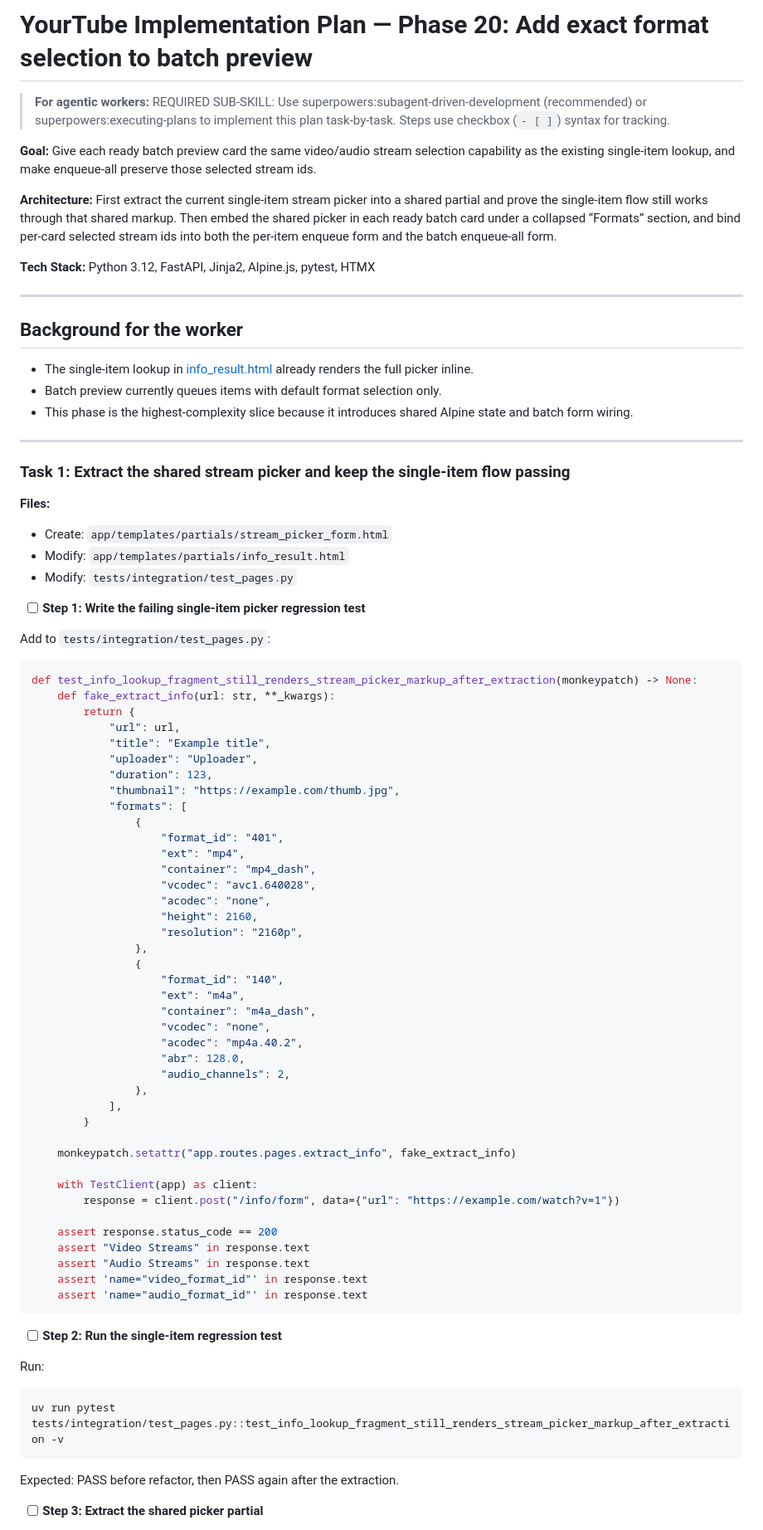
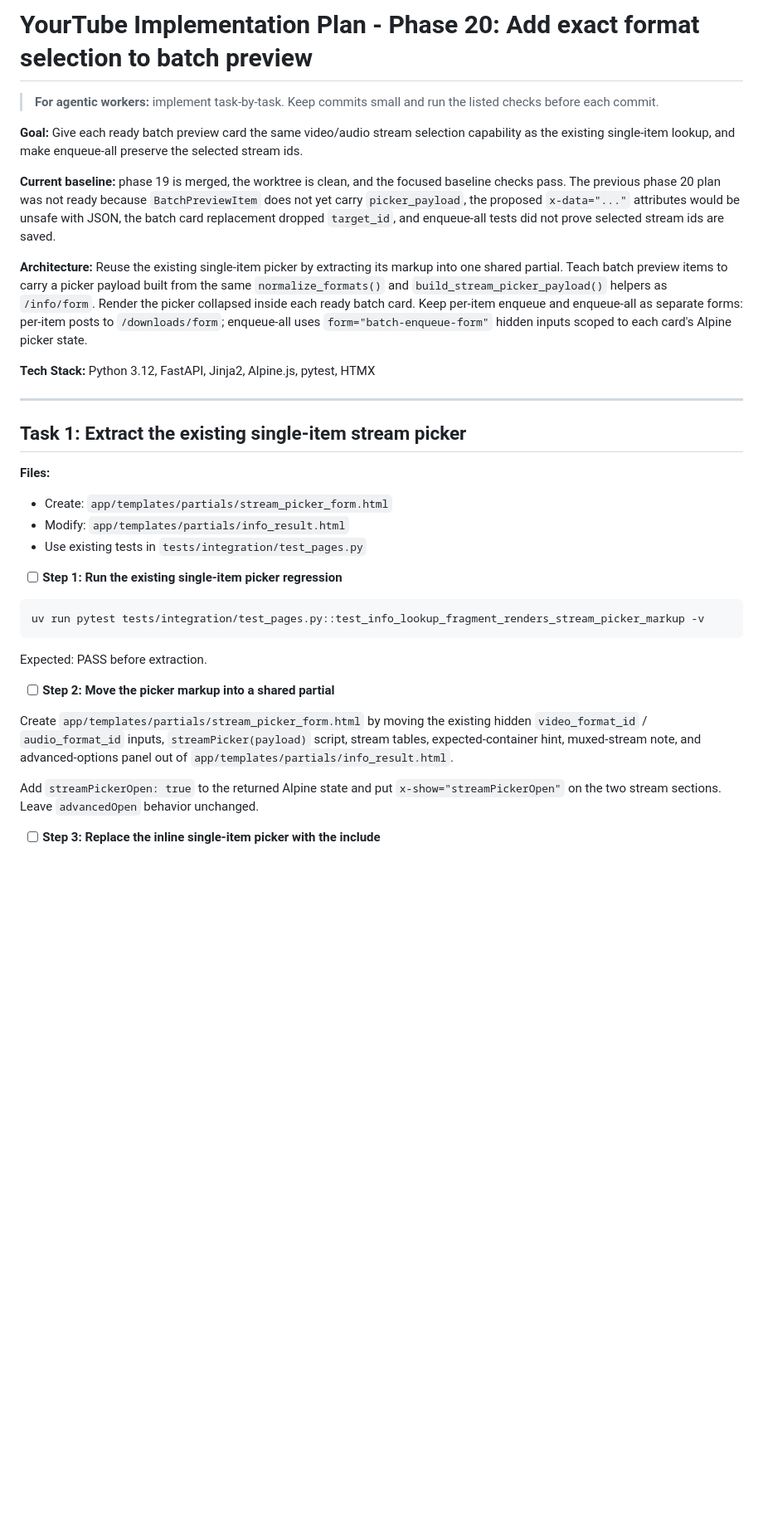
Before and after one commit to lanhhoang/yourtube, a Markdown page: plans/2026-07-03-yourtube-design-phase-20.md, the part around one of its changes. Shown at 83% size. GitHub-like rendering; blank space fills up the shorter version.

Commit message:
docs: update phase 20 plan

````diff
--- a/plans/2026-07-03-yourtube-design-phase-20.md
+++ b/plans/2026-07-03-yourtube-design-phase-20.md
@@ -1,87 +1,38 @@
-# YourTube Implementation Plan — Phase 20: Add exact format selection to batch preview
+# YourTube Implementation Plan - Phase 20: Add exact format selection to batch preview
 
-> **For agentic workers:** REQUIRED SUB-SKILL: Use superpowers:subagent-driven-development (recommended) or superpowers:executing-plans to implement this plan task-by-task. Steps use checkbox (`- [ ]`) syntax for tracking.
+> **For agentic workers:** implement task-by-task. Keep commits small and run the listed checks before each commit.
 
-**Goal:** Give each ready batch preview card the same video/audio stream selection capability as the existing single-item lookup, and make enqueue-all preserve those selected stream ids.
+**Goal:** Give each ready batch preview card the same video/audio stream selection capability as the existing single-item lookup, and make enqueue-all preserve the selected stream ids.
 
-**Architecture:** First extract the current single-item stream picker into a shared partial and prove the single-item flow still works through that shared markup. Then embed the shared picker in each ready batch card under a collapsed “Formats” section, and bind per-card selected stream ids into both the per-item enqueue form and the batch enqueue-all form.
+**Current baseline:** phase 19 is merged, the worktree is clean, and the focused baseline checks pass. The previous phase 20 plan was not ready because `BatchPreviewItem` does not yet carry `picker_payload`, the proposed `x-data="..."` attributes would be unsafe with JSON, the batch card replacement dropped `target_id`, and enqueue-all tests did not prove selected stream ids are saved.
+
+**Architecture:** Reuse the existing single-item picker by extracting its markup into one shared partial. Teach batch preview items to carry a picker payload built from the same `normalize_formats()` and `build_stream_picker_payload()` helpers as `/info/form`. Render the picker collapsed inside each ready batch card. Keep per-item enqueue and enqueue-all as separate forms: per-item posts to `/downloads/form`; enqueue-all uses `form="batch-enqueue-form"` hidden inputs scoped to each card's Alpine picker state.
 
 **Tech Stack:** Python 3.12, FastAPI, Jinja2, Alpine.js, pytest, HTMX
 
 ---
 
-## Background for the worker
-
-- The single-item lookup in [info_result.html](/Users/lanh/Developer/video-downloaders/yourtube/app/templates/partials/info_result.html:1) already renders the full picker inline.
-- Batch preview currently queues items with default format selection only.
-- This phase is the highest-complexity slice because it introduces shared Alpine state and batch form wiring.
-
----
-
-### Task 1: Extract the shared stream picker and keep the single-item flow passing
+## Task 1: Extract the existing single-item stream picker
 
 **Files:**
 
 - Create: `app/templates/partials/stream_picker_form.html`
 - Modify: `app/templates/partials/info_result.html`
-- Modify: `tests/integration/test_pages.py`
+- Use existing tests in `tests/integration/test_pages.py`
 
-- [ ] **Step 1: Write the failing single-item picker regression test**
+- [ ] **Step 1: Run the existing single-item picker regression**
 
-Add to `tests/integration/test_pages.py`:
-
-```python
-def test_info_lookup_fragment_still_renders_stream_picker_markup_after_extraction(monkeypatch) -> None:
-    def fake_extract_info(url: str, **_kwargs):
-        return {
-            "url": url,
-            "title": "Example title",
-            "uploader": "Uploader",
-            "duration": 123,
-            "thumbnail": "https://example.com/thumb.jpg",
-            "formats": [
-                {
-                    "format_id": "401",
-                    "ext": "mp4",
-                    "container": "mp4_dash",
-                    "vcodec": "avc1.640028",
-                    "acodec": "none",
-                    "height": 2160,
-                    "resolution": "2160p",
-                },
-                {
-                    "format_id": "140",
-                    "ext": "m4a",
-                    "container": "m4a_dash",
-                    "vcodec": "none",
-                    "acodec": "mp4a.40.2",
-                    "abr": 128.0,
-                    "audio_channels": 2,
-                },
-            ],
-        }
-
-    monkeypatch.setattr("app.routes.pages.extract_info", fake_extract_info)
-
-    with TestClient(app) as client:
-        response = client.post("/info/form", data={"url": "https://example.com/watch?v=1"})
-
-    assert response.status_code == 200
-    assert "Video Streams" in response.text
-    assert "Audio Streams" in response.text
-    assert 'name="video_format_id"' in response.text
-    assert 'name="audio_format_id"' in response.text
+```bash
+uv run pytest tests/integration/test_pages.py::test_info_lookup_fragment_renders_stream_picker_markup -v
 ```
 
-- [ ] **Step 2: Run the single-item regression test**
+Expected: PASS before extraction.
 
-Run:
+- [ ] **Step 2: Move the picker markup into a shared partial**
 
-```bash
-uv run pytest tests/integration/test_pages.py::test_info_lookup_fragment_still_renders_stream_picker_markup_after_extraction -v
-```
+Create `app/templates/partials/stream_picker_form.html` by moving the existing hidden `video_format_id` / `audio_format_id` inputs, `streamPicker(payload)` script, stream tables, expected-container hint, muxed-stream note, and advanced-options panel out of `app/templates/partials/info_result.html`.
 
-Expected: PASS before refactor, then PASS again after the extraction.
+Add `streamPickerOpen: true` to the returned Alpine state and put `x-show="streamPickerOpen"` on the two stream sections. Leave `advancedOpen` behavior unchanged.
 
-- [ ] **Step 3: Extract the shared picker partial**
+- [ ] **Step 3: Replace the inline single-item picker with the include**
 
````
Also changed, not shown: other parts of plans/2026-07-03-yourtube-design-phase-20.md (+240 -307 lines).
